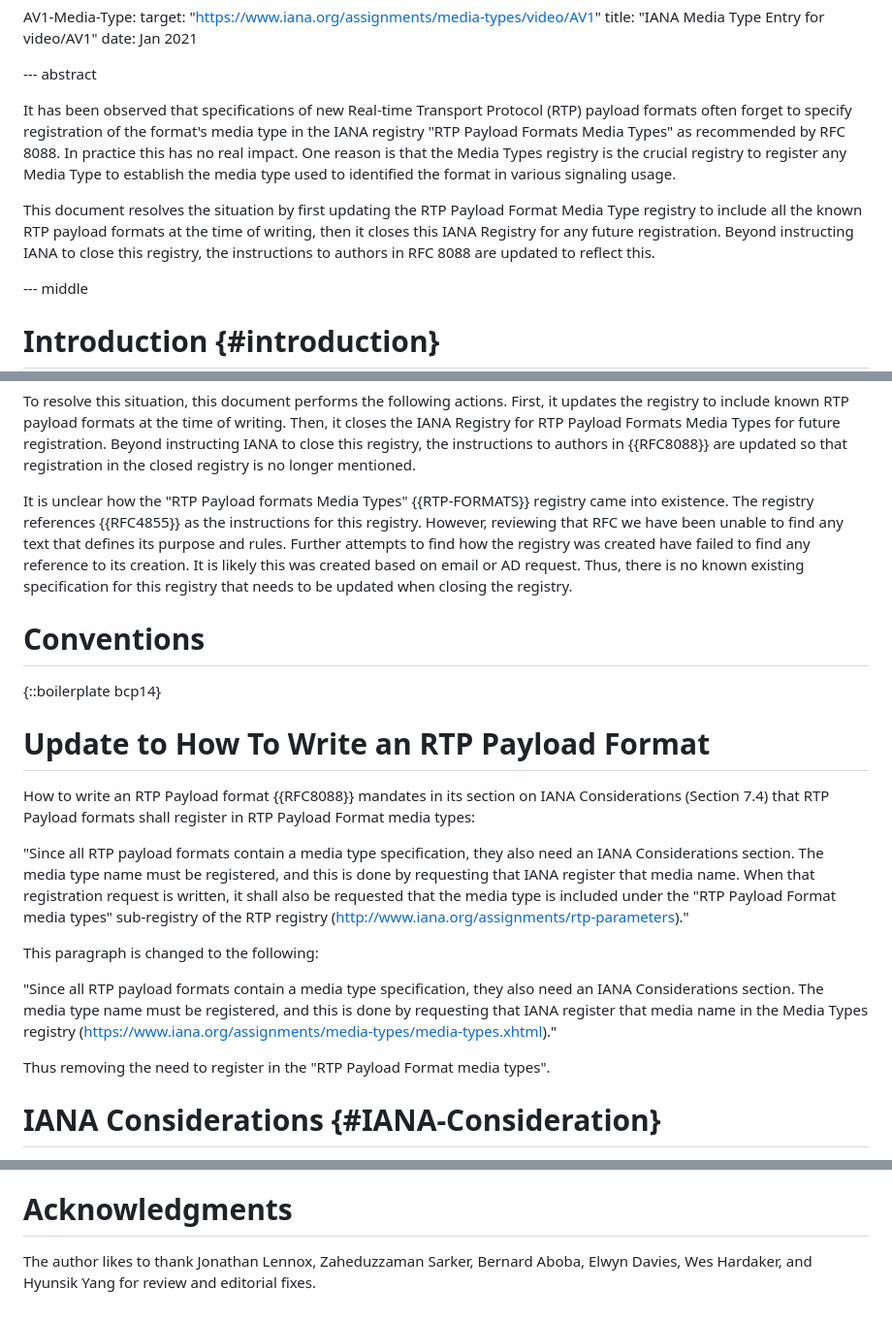
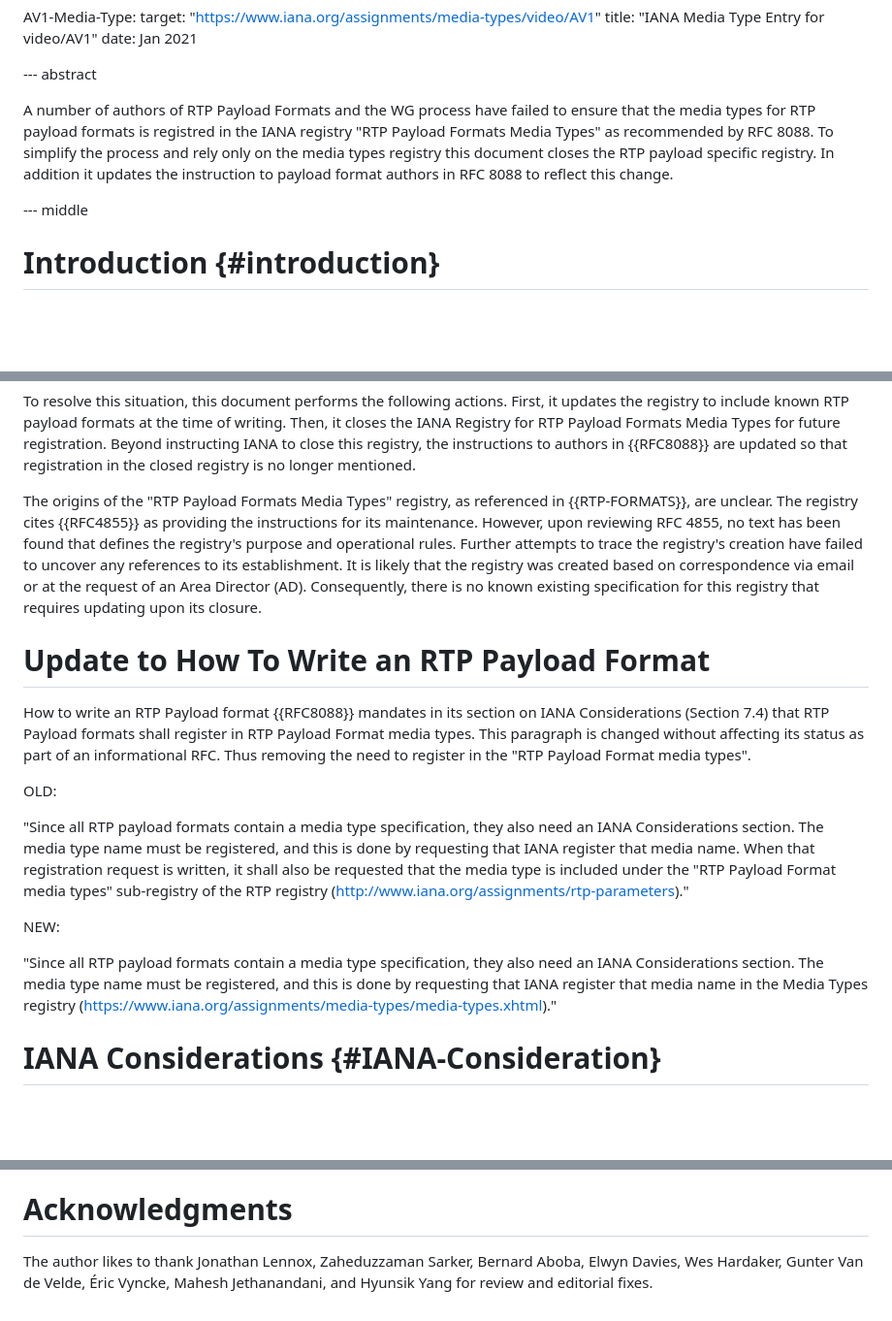
Before and after one commit to gloinul/draft-ietf-avtcore-rtp-payload-registry, a Markdown page: draft-ietf-avtcore-rtp-payload-registry.md, 3 parts joined by grey strips. Shown at 97% size. GitHub-like rendering; blank space fills up the shorter version.

Commit message:
Addressed IESG comments, adding note about no status change. Used OLD NEW consitently, rewrote abstract, improved introduction, some additional editorials.

```diff
--- a/draft-ietf-avtcore-rtp-payload-registry.md
+++ b/draft-ietf-avtcore-rtp-payload-registry.md
@@ -46,19 +46,14 @@ normative:
 
 --- abstract
 
-It has been observed that specifications of new Real-time Transport Protocol
-(RTP) payload formats often forget to specify registration of the format's media
-type in the IANA registry "RTP Payload Formats Media Types" as recommended by
-RFC 8088. In practice this has no real impact. One reason is that the Media
-Types registry is the crucial registry to register any Media Type to establish
-the media type used to identified the format in various signaling usage.
+A number of authors of RTP Payload Formats and the WG process have
+failed to ensure that the media types for RTP payload formats is
+registred in the IANA registry "RTP Payload Formats Media Types" as
+recommended by RFC 8088. To simplify the process and rely only on the
+media types registry this document closes the RTP payload specific
+registry. In addition it updates the instruction to payload format
+authors in RFC 8088 to reflect this change.
 
-This document resolves the situation by first updating the RTP Payload
-Format Media Type registry to include all the known RTP payload
-formats at the time of writing, then it closes this IANA Registry for
-any future registration.  Beyond instructing IANA to close this
-registry, the instructions to authors in RFC 8088 are updated to
-reflect this.
 
 --- middle
 
@@ -83,26 +78,27 @@ Media Types for future registration. Beyond instructing IANA to close
 this registry, the instructions to authors in {{RFC8088}} are updated so that
 registration in the closed registry is no longer mentioned.
 
-It is unclear how the "RTP Payload formats Media Types"
-{{RTP-FORMATS}} registry came into existence. The registry
-references {{RFC4855}} as the instructions for this registry. However,
-reviewing that RFC we have been unable to find any text that defines
-its purpose and rules. Further attempts to find how the registry was
-created have failed to find any reference to its creation. It is
-likely this was created based on email or AD request. Thus, there is
-no known existing specification for this registry that needs to be
-updated when closing the registry.
-
-# Conventions
-
-{::boilerplate bcp14}
+The origins of the "RTP Payload Formats Media Types" registry, as referenced in
+{{RTP-FORMATS}}, are unclear. The registry cites {{RFC4855}} as providing the
+instructions for its maintenance. However, upon reviewing RFC 4855, no text has
+been found that defines the registry's purpose and operational rules. Further
+attempts to trace the registry's creation have failed to uncover any references
+to its establishment. It is likely that the registry was created based on
+correspondence via email or at the request of an Area Director (AD).
+Consequently, there is no known existing specification for this registry that
+requires updating upon its closure.
 
 
 # Update to How To Write an RTP Payload Format
 
-How to write an RTP Payload format {{RFC8088}} mandates in its section on IANA
-Considerations (Section 7.4) that RTP Payload formats shall register in RTP
-Payload Format media types:
+How to write an RTP Payload format {{RFC8088}} mandates in its section
+on IANA Considerations (Section 7.4) that RTP Payload formats shall
+register in RTP Payload Format media types. This paragraph is changed
+without affecting its status as part of an informational RFC. Thus
+removing the need to register in the "RTP Payload Format media types".
+
+
+OLD:
 
 "Since all RTP payload formats contain a media type specification,
 they also need an IANA Considerations section.  The media type name
@@ -112,16 +108,14 @@ also be requested that the media type is included under the "RTP
 Payload Format media types" sub-registry of the RTP registry
 (http://www.iana.org/assignments/rtp-parameters)."
 
-This paragraph is changed to the following:
+NEW:
 
-"Since all RTP payload formats contain a media type specification, they also
-need an IANA Considerations section.  The media type name must be registered,
-and this is done by requesting that IANA register that media name in the Media
-Types registry
+"Since all RTP payload formats contain a media type specification,
+they also need an IANA Considerations section.  The media type name
+must be registered, and this is done by requesting that IANA register
+that media name in the Media Types registry
 (https://www.iana.org/assignments/media-types/media-types.xhtml)."
 
-Thus removing the need to register in the "RTP
-Payload Format media types".
 
 # IANA Considerations {#IANA-Consideration}
 
@@ -188,5 +184,5 @@ This document has no security considerations as it defines an administrative rul
 # Acknowledgments
 
  The author likes to thank Jonathan Lennox, Zaheduzzaman Sarker,
- Bernard Aboba, Elwyn Davies, Wes Hardaker, and Hyunsik Yang for review and
- editorial fixes.
+ Bernard Aboba, Elwyn Davies, Wes Hardaker, Gunter Van de Velde, Éric
+ Vyncke, Mahesh Jethanandani, and Hyunsik Yang for review and editorial fixes.
```
Also changed, not shown: other parts of draft-ietf-avtcore-rtp-payload-registry.md (+4 -2 lines).
